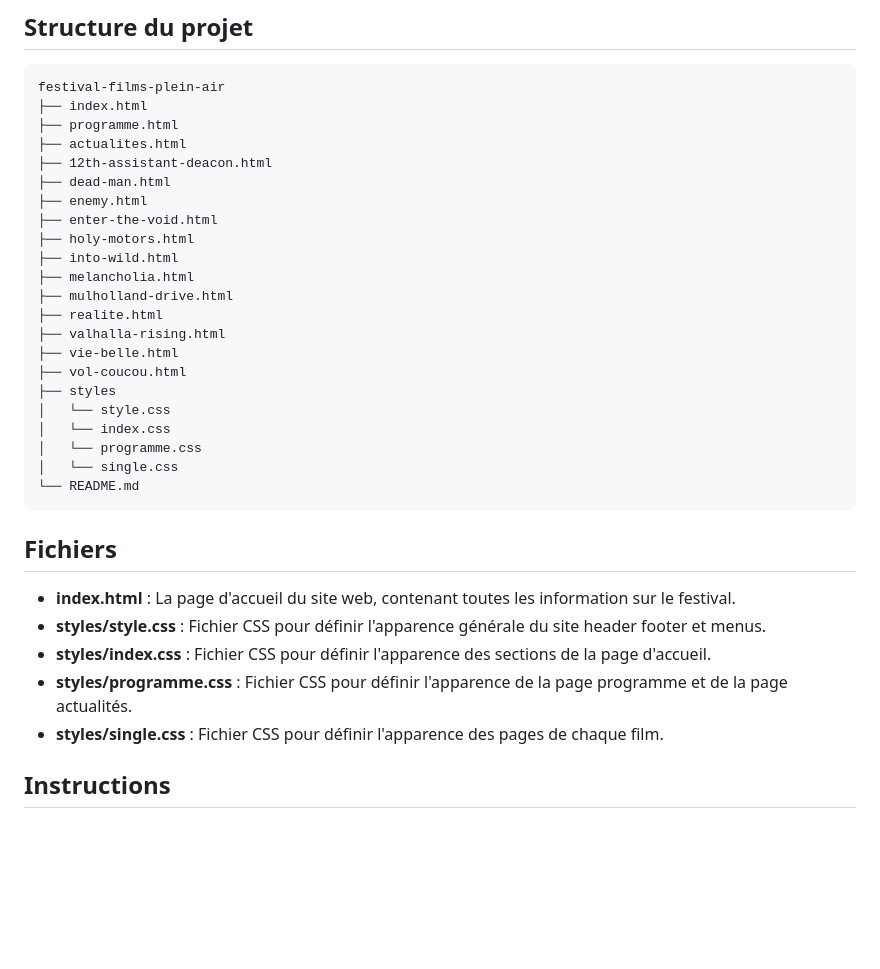
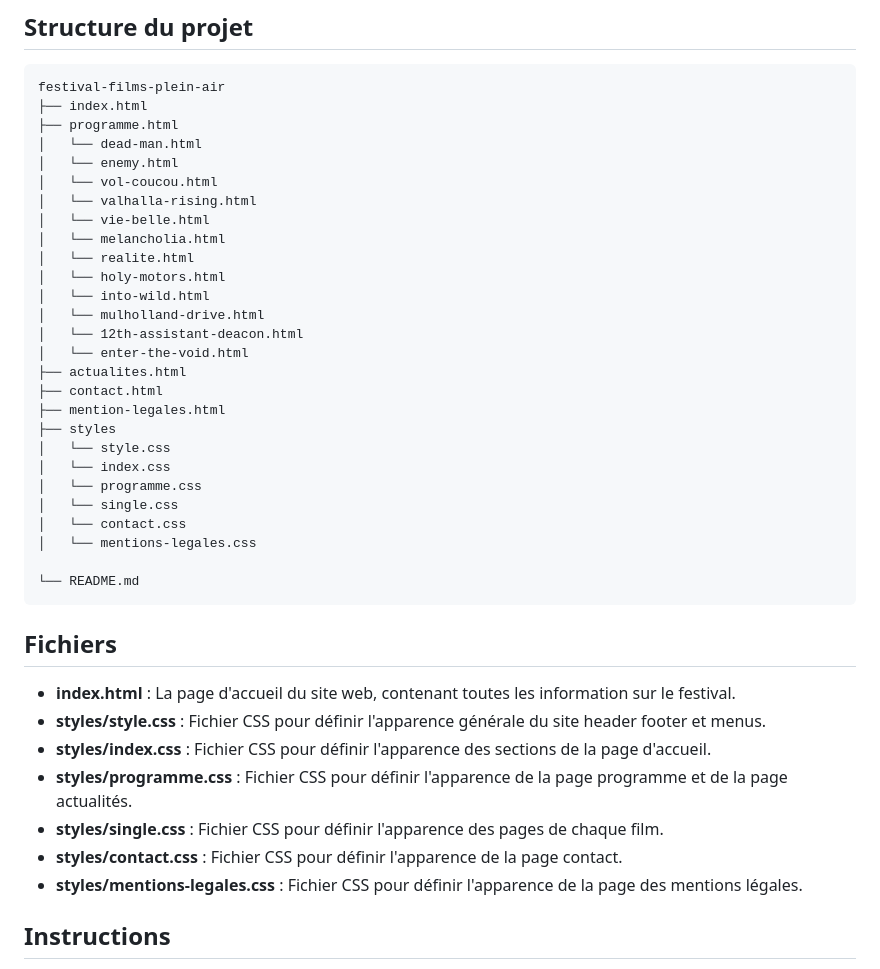
Before and after one commit to valavoisier/festival-films-plein-air, a Markdown page: README.md, the part around the change. GitHub-like rendering; blank space fills up the shorter version.

````diff
--- a/README.md
+++ b/README.md
@@ -19,24 +19,29 @@ Vous devrez ensuite réaliser une première maquette de ce site correspondant à
 festival-films-plein-air
 ├── index.html
 ├── programme.html
+│   └── dead-man.html
+│   └── enemy.html
+│   └── vol-coucou.html
+│   └── valhalla-rising.html
+│   └── vie-belle.html
+│   └── melancholia.html
+│   └── realite.html
+│   └── holy-motors.html
+│   └── into-wild.html
+│   └── mulholland-drive.html
+│   └── 12th-assistant-deacon.html
+│   └── enter-the-void.html
 ├── actualites.html
-├── 12th-assistant-deacon.html
-├── dead-man.html
-├── enemy.html
-├── enter-the-void.html
-├── holy-motors.html
-├── into-wild.html
-├── melancholia.html
-├── mulholland-drive.html
-├── realite.html
-├── valhalla-rising.html
-├── vie-belle.html
-├── vol-coucou.html
+├── contact.html
+├── mention-legales.html
 ├── styles
 │   └── style.css
 │   └── index.css
 │   └── programme.css
 │   └── single.css
+│   └── contact.css
+│   └── mentions-legales.css
+
 └── README.md
 ```
 
@@ -47,6 +52,8 @@ festival-films-plein-air
 - **styles/index.css** : Fichier CSS pour définir l'apparence des sections de la page d'accueil.
 - **styles/programme.css** : Fichier CSS pour définir l'apparence de la page programme et de la page actualités.
 - **styles/single.css** : Fichier CSS pour définir l'apparence des pages de chaque film.
+- **styles/contact.css** : Fichier CSS pour définir l'apparence de la page contact.
+- **styles/mentions-legales.css** : Fichier CSS pour définir l'apparence de la page des mentions légales.
 
 ## Instructions
 
````
